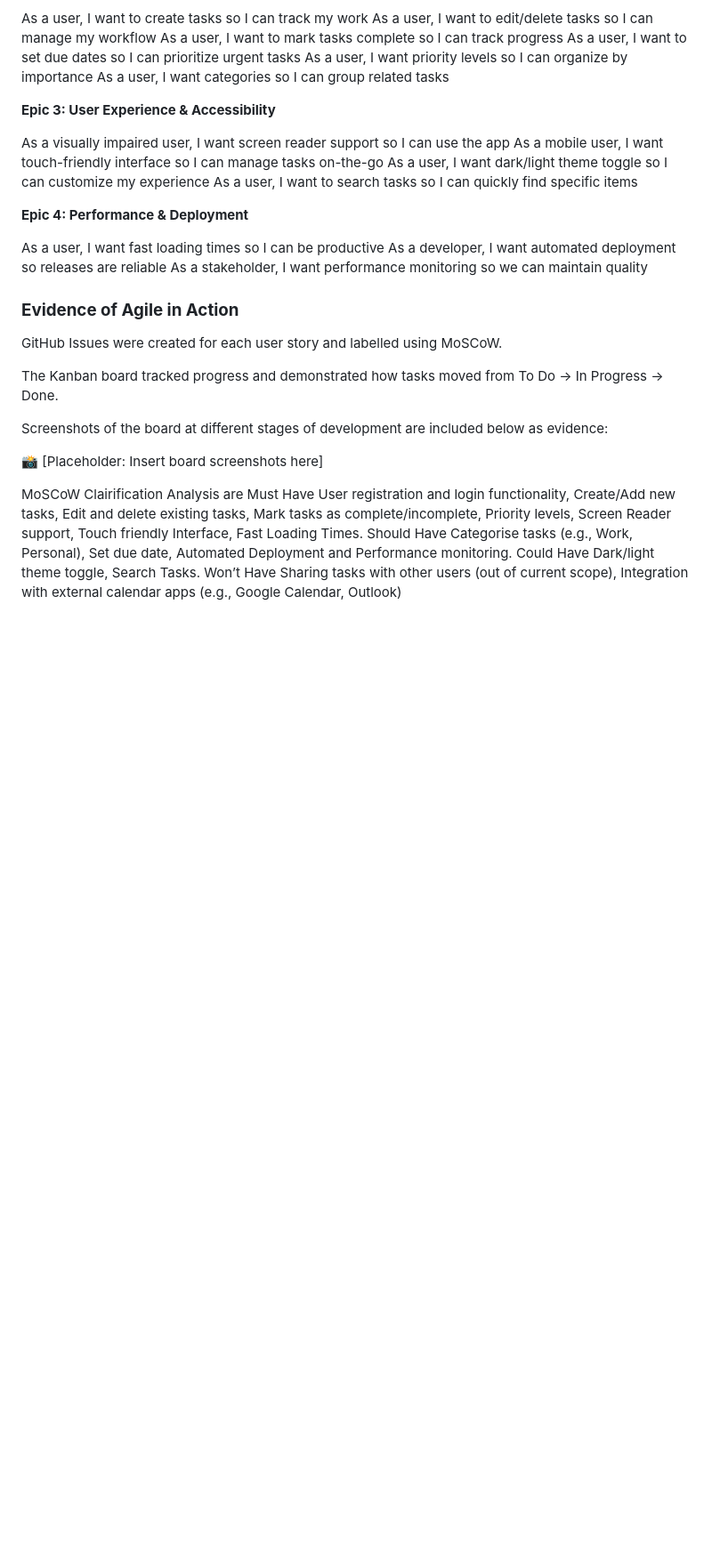
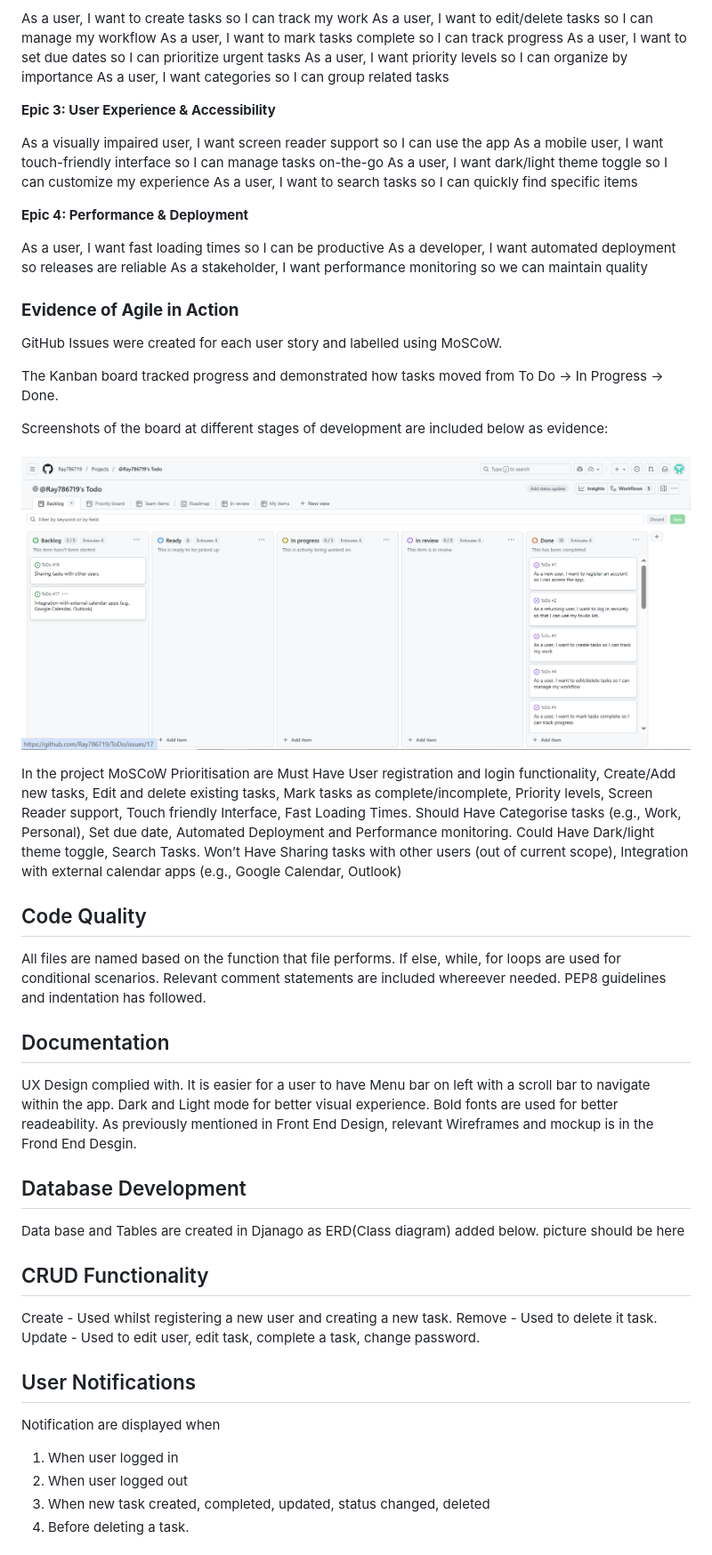
Before and after one commit to Ray786719/ToDo, a Markdown page: README.md, the part around the change printed below. Shown: that part at 89% size. GitHub-like rendering; pictures changed too: docs/Crud/Agile_Methodology.png (added); blank space fills up the shorter version.

```diff
--- a/README.md
+++ b/README.md
@@ -112,6 +115,36 @@ The Kanban board tracked progress and demonstrated how tasks moved from To Do
 
 Screenshots of the board at different stages of development are included below as evidence:
 
-📸 [Placeholder: Insert board screenshots here]
+![](docs/Crud/Agile_Methodology.png)
 
-MoSCoW Clairification Analysis are Must Have User registration and login functionality, Create/Add new tasks, Edit and delete existing tasks, Mark tasks as complete/incomplete, Priority levels, Screen Reader support, Touch friendly Interface, Fast Loading Times. Should Have Categorise tasks (e.g., Work, Personal), Set due date, Automated Deployment and Performance monitoring. Could Have Dark/light theme toggle, Search Tasks. Won’t Have Sharing tasks with other users (out of current scope), Integration with external calendar apps (e.g., Google Calendar, Outlook)
+In the project MoSCoW Prioritisation are Must Have User registration and login functionality, Create/Add new tasks, Edit and delete existing tasks, Mark tasks as complete/incomplete, Priority levels, Screen Reader support, Touch friendly Interface, Fast Loading Times. Should Have Categorise tasks (e.g., Work, Personal), Set due date, Automated Deployment and Performance monitoring. Could Have Dark/light theme toggle, Search Tasks. Won’t Have Sharing tasks with other users (out of current scope), Integration with external calendar apps (e.g., Google Calendar, Outlook)
+
+## Code Quality
+
+All files are named based on the function that file performs. If else, while, for loops are used for conditional scenarios. Relevant comment statements are included whereever needed.
+PEP8 guidelines and indentation has followed.
+
+## Documentation
+
+UX Design complied with. It is easier for a user to have Menu bar on left with a scroll bar to navigate within the app. Dark and Light mode for better visual experience. Bold fonts are used for better readeability.
+As previously mentioned in Front End Design, relevant Wireframes and mockup is in the Frond End Desgin.
+
+##  Database Development
+
+Data base and Tables are created in Djanago as ERD(Class diagram) added below.
+picture should be here
+
+##  CRUD Functionality
+
+Create - Used whilst registering a new user and creating a new task.
+Remove - Used to delete it task.
+Update - Used to edit user, edit task, complete a task, change password.
+
+##  User Notifications
+
+Notification are displayed when
+1. When user logged in
+2. When user logged out
+3. When new task created, completed, updated, status changed, deleted
+4. Before deleting a task.
+
```
Also changed, not shown: other parts of README.md (+58 -0 lines), docs/Crud/Role_based _logins.png (added), docs/Crud/login.PNG (added), docs/wireframes/Mockup.png (added), image.png (added), 1 other file.
